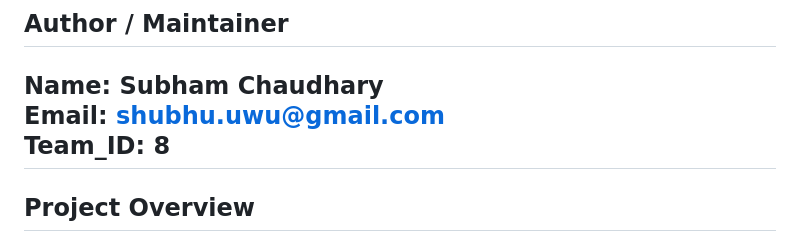
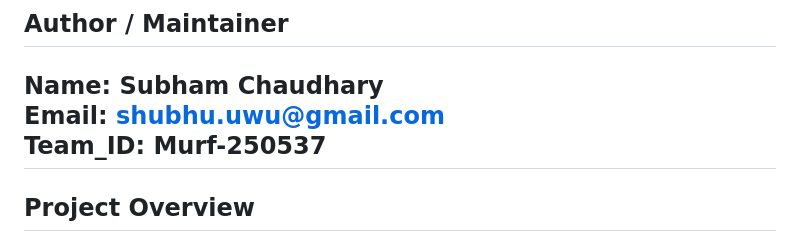
Before and after one commit to Subham-chaudhary/Maya-AI-copresentor, a Markdown page: READMe.md, the part around the change. Drawn GitHub-style.

Commit message:
Just added Team ID

```diff
--- a/READMe.md
+++ b/READMe.md
@@ -8,7 +8,7 @@ A next-generation real-time AI system for controlling presentations, identifying
 
 **Name:** Subham Chaudhary <br>
 **Email:** [shubhu.uwu@gmail.com](mailto:shubhu.uwu@gmail.com) <br>
-**Team_ID:** 8
+**Team_ID:** Murf-250537
 ---
 
 
```
